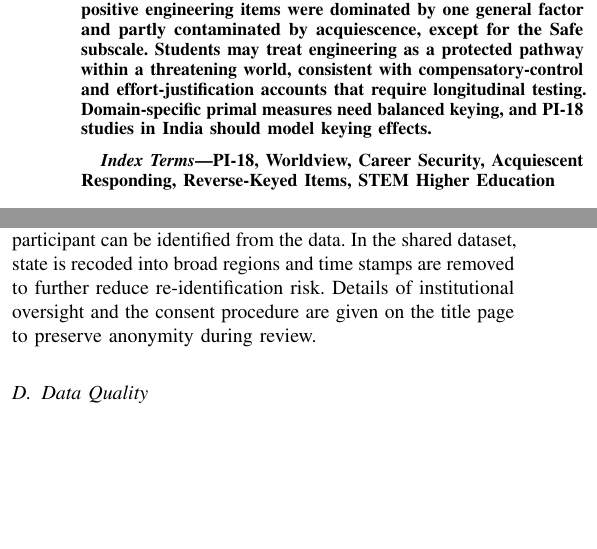
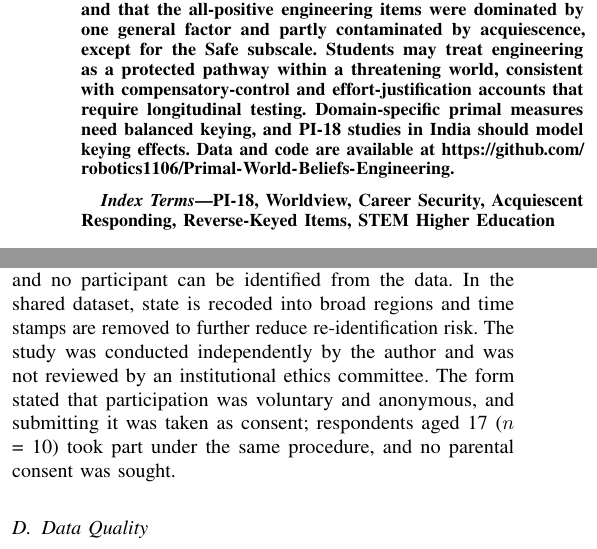
Before and after one commit to Ritabrata-Chakraborty/Primal-World-Beliefs-Engineering, a LaTeX paper (IEEE/A_Safe_Harbour_in_a_Cut-Throat_World_General_and_Engineering-Specific_Primal_World_Beliefs_Among_Indian_Engineering_Undergraduates.tex): two parts of the columns of pages 1 and 3 of 14, joined at a grey line, cut so that both start at the same text, the shorter picture padded with empty space. Compiled offline with pdfLaTeX; a missing font is replaced by an installed copy or a similar font; a LaTeX package or settings file that is missing is left out.

Commit message:
Paper: first-page author footnote, GitHub links, ethics statement; drop deleted DOI
- IEEE first-page footnote: affiliation (UPenn), e-mail, independent and unfunded
- GitHub repository link at the end of the abstract, in Data Availability and in S4
- Replace the leftover blind-review sentence ("details ... on the title page") with an
  explicit ethics and consent statement (Method and Ethical Considerations)
- Remove the Zenodo DOI (record deleted) from the page, README and CITATION.cff
- Ignore latexmk build files

Co-Authored-By: Claude Opus 5.5 <noreply@anthropic.com>

```diff
--- a/IEEE/A_Safe_Harbour_in_a_Cut-Throat_World_General_and_Engineering-Specific_Primal_World_Beliefs_Among_Indian_Engineering_Undergraduates.tex
+++ b/IEEE/A_Safe_Harbour_in_a_Cut-Throat_World_General_and_Engineering-Specific_Primal_World_Beliefs_Among_Indian_Engineering_Undergraduates.tex
@@ -28,7 +28,7 @@
 \maketitle
 
 \begin{abstract}
-Primal world beliefs (primals)—basic beliefs about whether the world is Safe, Enticing and Alive—predict well-being but have rarely been studied in non-Western students or alongside beliefs about a specific domain. A convenience sample of 108 Indian engineering undergraduates (aged 17–25) completed the 18-item Primals Inventory (PI-18) and 18 new, positively keyed engineering-specific items. Relative to published reference values, students saw the world as markedly less Safe ($d$ = $-$1.06), with the largest deviations on items describing the world as cut-throat and competitive (86.1\% agreed) and as bad. Yet they rated engineering as substantially safer than the world ($d_{\mathrm{z}}$ = 0.72, 95\% CI [0.51, 1.00]); this elevation persisted when only positively keyed general items were compared ($d_{\mathrm{z}}$ = 0.50) and was specific to Safe, with negligible differences for Enticing and Alive. General primals explained only 12\%–22\% of the variance in engineering-specific beliefs. Measurement analyses showed that reverse-keyed PI-18 items formed a method factor, and that the all-positive engineering items were dominated by one general factor and partly contaminated by acquiescence, except for the Safe subscale. Students may treat engineering as a protected pathway within a threatening world, consistent with compensatory-control and effort-justification accounts that require longitudinal testing. Domain-specific primal measures need balanced keying, and PI-18 studies in India should model keying effects.
+Primal world beliefs (primals)—basic beliefs about whether the world is Safe, Enticing and Alive—predict well-being but have rarely been studied in non-Western students or alongside beliefs about a specific domain. A convenience sample of 108 Indian engineering undergraduates (aged 17–25) completed the 18-item Primals Inventory (PI-18) and 18 new, positively keyed engineering-specific items. Relative to published reference values, students saw the world as markedly less Safe ($d$ = $-$1.06), with the largest deviations on items describing the world as cut-throat and competitive (86.1\% agreed) and as bad. Yet they rated engineering as substantially safer than the world ($d_{\mathrm{z}}$ = 0.72, 95\% CI [0.51, 1.00]); this elevation persisted when only positively keyed general items were compared ($d_{\mathrm{z}}$ = 0.50) and was specific to Safe, with negligible differences for Enticing and Alive. General primals explained only 12\%–22\% of the variance in engineering-specific beliefs. Measurement analyses showed that reverse-keyed PI-18 items formed a method factor, and that the all-positive engineering items were dominated by one general factor and partly contaminated by acquiescence, except for the Safe subscale. Students may treat engineering as a protected pathway within a threatening world, consistent with compensatory-control and effort-justification accounts that require longitudinal testing. Domain-specific primal measures need balanced keying, and PI-18 studies in India should model keying effects. Data and code are available at \url{https://github.com/robotics1106/Primal-World-Beliefs-Engineering}.
 \end{abstract}
 
 \begin{IEEEkeywords}
@@ -99,7 +99,7 @@ Of the 108 respondents, 97 (89.8\%) were male and 11 (10.2\%) were female. Ages
 
 \subsection{Procedure and Ethical Considerations}
 
-Participants completed the survey anonymously through an online form that collected sex, age and state, followed by the PI-18 and EPB-18 items. No names, e-mail addresses, student identifiers or institutional affiliations were collected, and no participant can be identified from the data. In the shared dataset, state is recoded into broad regions and time stamps are removed to further reduce re-identification risk. Details of institutional oversight and the consent procedure are given on the title page to preserve anonymity during review.
+Participants completed the survey anonymously through an online form that collected sex, age and state, followed by the PI-18 and EPB-18 items. No names, e-mail addresses, student identifiers or institutional affiliations were collected, and no participant can be identified from the data. In the shared dataset, state is recoded into broad regions and time stamps are removed to further reduce re-identification risk. The study was conducted independently by the author and was not reviewed by an institutional ethics committee. The form stated that participation was voluntary and anonymous, and submitting it was taken as consent; respondents aged 17 ($n$ = 10) took part under the same procedure, and no parental consent was sought.
 
 \subsection{Data Quality}
 
```
Also changed, not shown: IEEE/A_Safe_Harbour_in_a_Cut-Throat_World_General_and_Engineering-Specific_Primal_World_Beliefs_Among_Indian_Engineering_Undergraduates.pdf, README.md, docs/assets/paper-thumb.png, docs/paper.pdf, IEEE/A_Safe_Harbour_in_a_Cut-Throat_World_General_and_Engineering-Specific_Primal_World_Beliefs_Among_Indian_Engineering_Undergraduates.tex (6 more changed lines), 3 other files.
